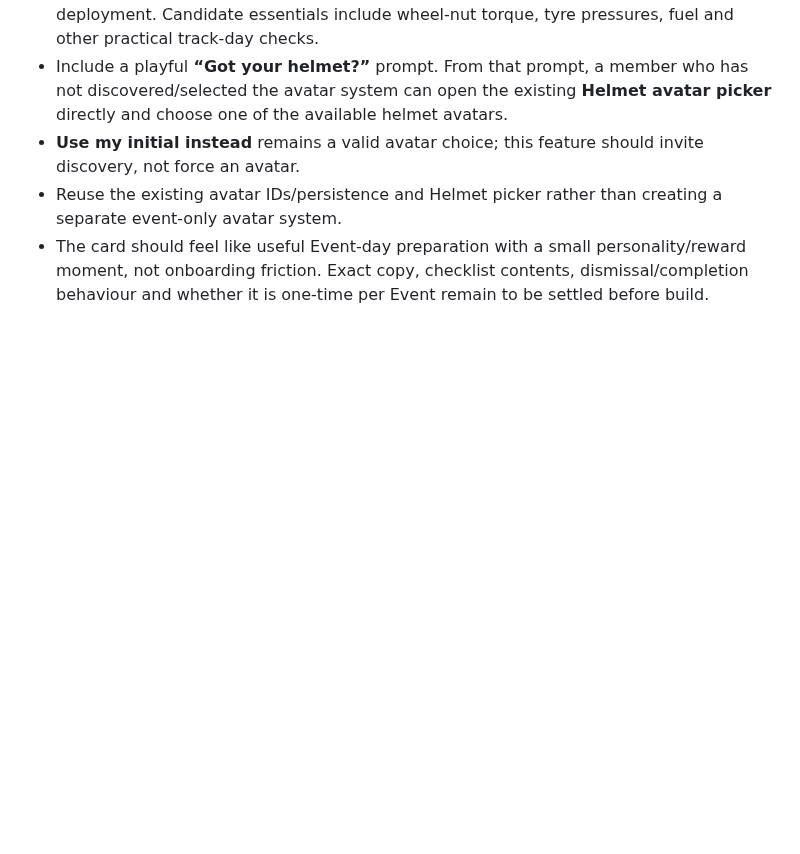
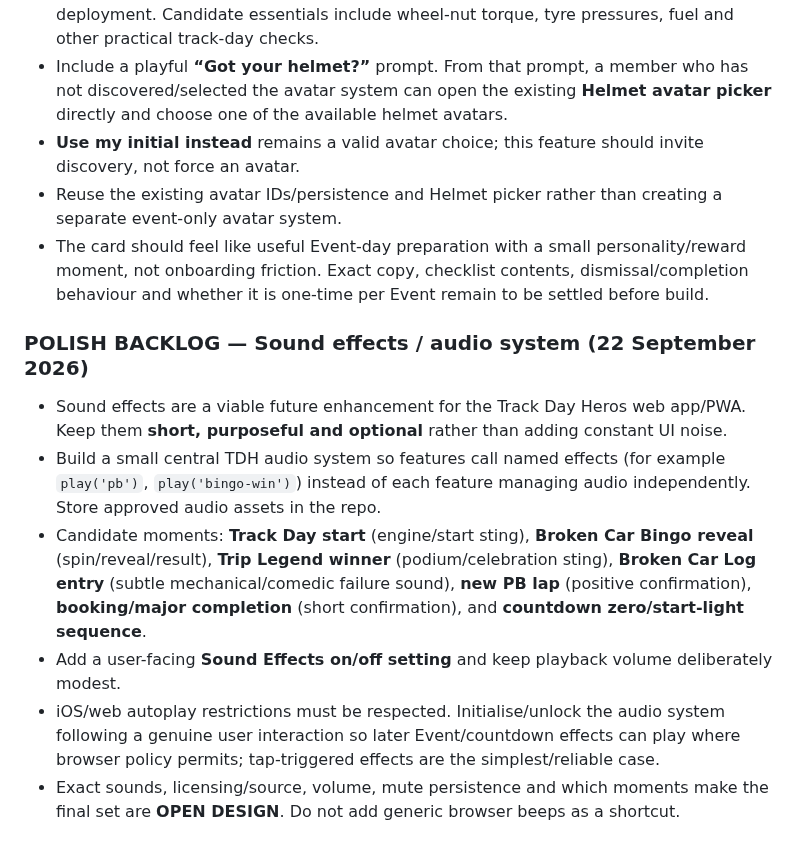
Before and after one commit to rsnwms2tpm-lang/Track-Day-Planner, a Markdown page: TRACK-DAY-HEROS-BUILD-NOTES.md, the part around the change. GitHub-like rendering; blank space fills up the shorter version.

Commit message:
Add future sound effects system to build notes

```diff
--- a/TRACK-DAY-HEROS-BUILD-NOTES.md
+++ b/TRACK-DAY-HEROS-BUILD-NOTES.md
@@ -715,3 +715,12 @@ Permanent top-level areas remain **PLAN · TRAVEL · EVENT · RESULTS**.
 - **Use my initial instead** remains a valid avatar choice; this feature should invite discovery, not force an avatar.
 - Reuse the existing avatar IDs/persistence and Helmet picker rather than creating a separate event-only avatar system.
 - The card should feel like useful Event-day preparation with a small personality/reward moment, not onboarding friction. Exact copy, checklist contents, dismissal/completion behaviour and whether it is one-time per Event remain to be settled before build.
+
+
+### POLISH BACKLOG — Sound effects / audio system (22 September 2026)
+- Sound effects are a viable future enhancement for the Track Day Heros web app/PWA. Keep them **short, purposeful and optional** rather than adding constant UI noise.
+- Build a small central TDH audio system so features call named effects (for example `play('pb')`, `play('bingo-win')`) instead of each feature managing audio independently. Store approved audio assets in the repo.
+- Candidate moments: **Track Day start** (engine/start sting), **Broken Car Bingo reveal** (spin/reveal/result), **Trip Legend winner** (podium/celebration sting), **Broken Car Log entry** (subtle mechanical/comedic failure sound), **new PB lap** (positive confirmation), **booking/major completion** (short confirmation), and **countdown zero/start-light sequence**.
+- Add a user-facing **Sound Effects on/off setting** and keep playback volume deliberately modest.
+- iOS/web autoplay restrictions must be respected. Initialise/unlock the audio system following a genuine user interaction so later Event/countdown effects can play where browser policy permits; tap-triggered effects are the simplest/reliable case.
+- Exact sounds, licensing/source, volume, mute persistence and which moments make the final set are **OPEN DESIGN**. Do not add generic browser beeps as a shortcut.
```
